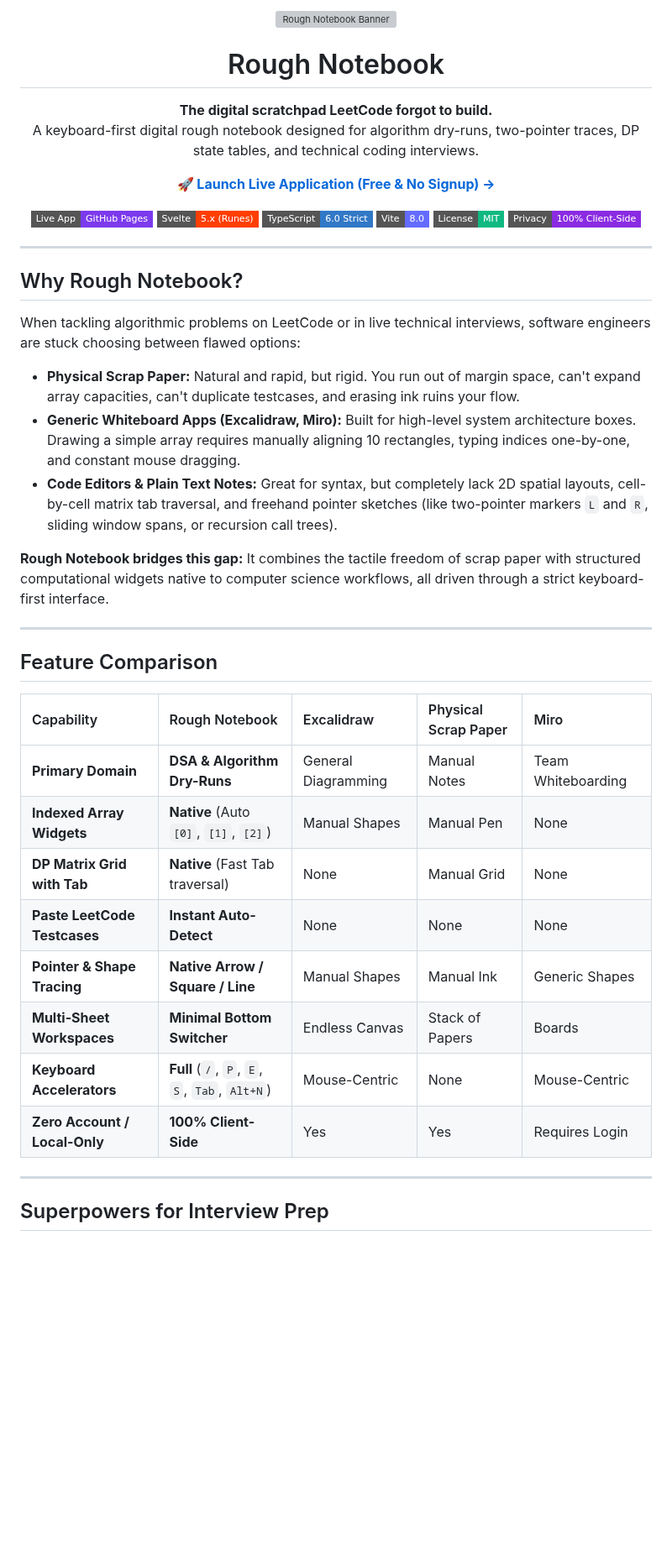
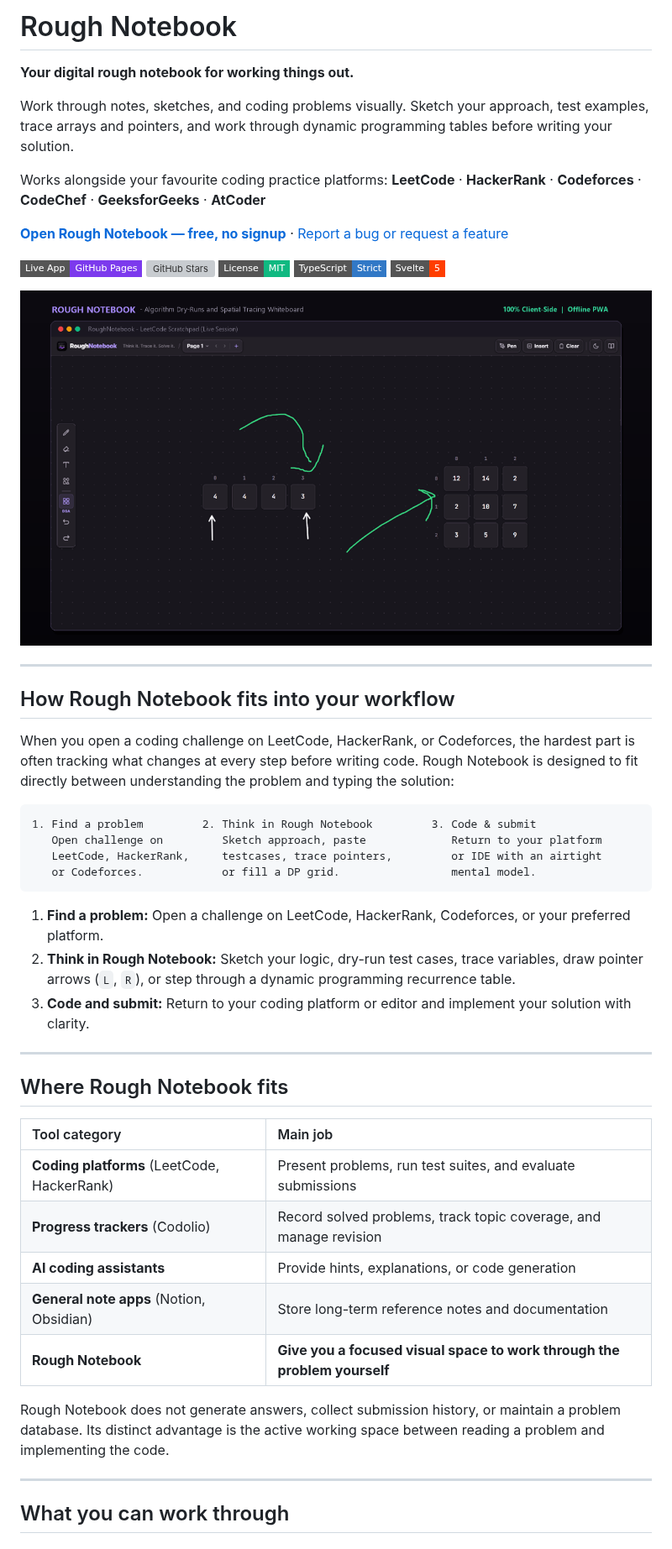
Before and after one commit to shambhoo-narwaria/Rough-Notebook, a Markdown page: README.md, the part around one of its changes. Shown at 84% size. GitHub-like rendering; pictures changed too: public/og.png; badges without logos; blank space fills up the shorter version; grey boxes are pictures that could not be loaded.

Commit message:
docs: position as digital rough notebook alongside LeetCode and coding platforms

````diff
--- a/README.md
+++ b/README.md
@@ -1,55 +1,54 @@
-<p align="center">
-  <img src="public/og.svg" alt="Rough Notebook Banner" width="100%" style="border-radius: 12px; box-shadow: 0 10px 30px rgba(0,0,0,0.25);" />
-</p>
+# Rough Notebook
 
-<h1 align="center">Rough Notebook</h1>
+**Your digital rough notebook for working things out.**
 
-<p align="center">
-  <strong>The digital scratchpad LeetCode forgot to build.</strong><br>
-  A keyboard-first digital rough notebook designed for algorithm dry-runs, two-pointer traces, DP state tables, and technical coding interviews.
-</p>
+Work through notes, sketches, and coding problems visually. Sketch your approach, test examples, trace arrays and pointers, and work through dynamic programming tables before writing your solution.
 
-<p align="center">
-  <a href="https://shambhoo-narwaria.github.io/Rough-Notebook/"><strong>🚀 Launch Live Application (Free &amp; No Signup) &rarr;</strong></a>
-</p>
+Works alongside your favourite coding practice platforms:
+**LeetCode** &middot; **HackerRank** &middot; **Codeforces** &middot; **CodeChef** &middot; **GeeksforGeeks** &middot; **AtCoder**
 
-<p align="center">
-  <a href="https://shambhoo-narwaria.github.io/Rough-Notebook/"><img src="https://img.shields.io/badge/Live_App-GitHub_Pages-7C3AED.svg?style=flat-square&logo=github&logoColor=white" alt="Live Demo"></a>
-  <a href="https://svelte.dev/"><img src="https://img.shields.io/badge/Svelte-5.x_(Runes)-FF3E00.svg?style=flat-square&logo=svelte&logoColor=white" alt="Svelte 5 Runes"></a>
-  <a href="https://www.typescriptlang.org/"><img src="https://img.shields.io/badge/TypeScript-6.0_Strict-3178C6.svg?style=flat-square&logo=typescript&logoColor=white" alt="TypeScript Strict"></a>
-  <a href="https://vite.dev/"><img src="https://img.shields.io/badge/Vite-8.0-646CFF.svg?style=flat-square&logo=vite&logoColor=white" alt="Vite"></a>
-  <a href="LICENSE"><img src="https://img.shields.io/badge/License-MIT-10B981.svg?style=flat-square" alt="License: MIT"></a>
-  <img src="https://img.shields.io/badge/Privacy-100%25_Client--Side-blueviolet.svg?style=flat-square" alt="100% Client-Side">
-</p>
+[**Open Rough Notebook — free, no signup**](https://shambhoo-narwaria.github.io/Rough-Notebook/) &middot; [Report a bug or request a feature](https://github.com/shambhoo-narwaria/Rough-Notebook/issues)
+
+[![Live Demo](https://img.shields.io/badge/Live_App-GitHub_Pages-7C3AED.svg?style=flat-square&logo=github&logoColor=white)](https://shambhoo-narwaria.github.io/Rough-Notebook/)
+[![GitHub Stars](https://img.shields.io/github/stars/shambhoo-narwaria/Rough-Notebook?style=flat-square&logo=github&color=F59E0B)](https://github.com/shambhoo-narwaria/Rough-Notebook/stargazers)
+[![License: MIT](https://img.shields.io/badge/License-MIT-10B981.svg?style=flat-square)](LICENSE)
+[![TypeScript](https://img.shields.io/badge/TypeScript-Strict-3178C6.svg?style=flat-square&logo=typescript&logoColor=white)](https://www.typescriptlang.org/)
+[![Svelte 5](https://img.shields.io/badge/Svelte-5-FF3E00.svg?style=flat-square&logo=svelte&logoColor=white)](https://svelte.dev/)
+
+[![Rough Notebook preview](public/og.png)](https://shambhoo-narwaria.github.io/Rough-Notebook/)
 
 ---
 
-## Why Rough Notebook?
+## How Rough Notebook fits into your workflow
 
-When tackling algorithmic problems on LeetCode or in live technical interviews, software engineers are stuck choosing between flawed options:
+When you open a coding challenge on LeetCode, HackerRank, or Codeforces, the hardest part is often tracking what changes at every step before writing code. Rough Notebook is designed to fit directly between understanding the problem and typing the solution:
 
-- **Physical Scrap Paper:** Natural and rapid, but rigid. You run out of margin space, can't expand array capacities, can't duplicate testcases, and erasing ink ruins your flow.
-- **Generic Whiteboard Apps (Excalidraw, Miro):** Built for high-level system architecture boxes. Drawing a simple array requires manually aligning 10 rectangles, typing indices one-by-one, and constant mouse dragging.
-- **Code Editors & Plain Text Notes:** Great for syntax, but completely lack 2D spatial layouts, cell-by-cell matrix tab traversal, and freehand pointer sketches (like two-pointer markers `L` and `R`, sliding window spans, or recursion call trees).
+```text
+1. Find a problem         2. Think in Rough Notebook         3. Code & submit
+   Open challenge on         Sketch approach, paste             Return to your platform
+   LeetCode, HackerRank,     testcases, trace pointers,         or IDE with an airtight
+   or Codeforces.            or fill a DP grid.                 mental model.
+```
 
-**Rough Notebook bridges this gap:** It combines the tactile freedom of scrap paper with structured computational widgets native to computer science workflows, all driven through a strict keyboard-first interface.
+1. **Find a problem:** Open a challenge on LeetCode, HackerRank, Codeforces, or your preferred platform.
+2. **Think in Rough Notebook:** Sketch your logic, dry-run test cases, trace variables, draw pointer arrows (`L`, `R`), or step through a dynamic programming recurrence table.
+3. **Code and submit:** Return to your coding platform or editor and implement your solution with clarity.
 
 ---
 
-## Feature Comparison
+## Where Rough Notebook fits
 
-| Capability | Rough Notebook | Excalidraw | Physical Scrap Paper | Miro |
-| :--- | :--- | :--- | :--- | :--- |
-| **Primary Domain** | **DSA & Algorithm Dry-Runs** | General Diagramming | Manual Notes | Team Whiteboarding |
-| **Indexed Array Widgets** | **Native** (Auto `[0]`, `[1]`, `[2]`) | Manual Shapes | Manual Pen | None |
-| **DP Matrix Grid with Tab** | **Native** (Fast Tab traversal) | None | Manual Grid | None |
-| **Paste LeetCode Testcases** | **Instant Auto-Detect** | None | None | None |
-| **Pointer & Shape Tracing** | **Native Arrow / Square / Line** | Manual Shapes | Manual Ink | Generic Shapes |
-| **Multi-Sheet Workspaces** | **Minimal Bottom Switcher** | Endless Canvas | Stack of Papers | Boards |
-| **Keyboard Accelerators** | **Full** (`/`, `P`, `E`, `S`, `Tab`, `Alt+N`) | Mouse-Centric | None | Mouse-Centric |
-| **Zero Account / Local-Only**| **100% Client-Side** | Yes | Yes | Requires Login |
+| Tool category | Main job |
+| :--- | :--- |
+| **Coding platforms** (LeetCode, HackerRank) | Present problems, run test suites, and evaluate submissions |
+| **Progress trackers** (Codolio) | Record solved problems, track topic coverage, and manage revision |
+| **AI coding assistants** | Provide hints, explanations, or code generation |
+| **General note apps** (Notion, Obsidian) | Store long-term reference notes and documentation |
+| **Rough Notebook** | **Give you a focused visual space to work through the problem yourself** |
+
+Rough Notebook does not generate answers, collect submission history, or maintain a problem database. Its distinct advantage is the active working space between reading a problem and implementing the code.
 
 ---
 
-## Superpowers for Interview Prep
+## What you can work through
 
````
Also changed, not shown: other parts of README.md (+68 -107 lines), public/screenshot-raw.png (added), public/screenshot.png (added), 6 other files.
